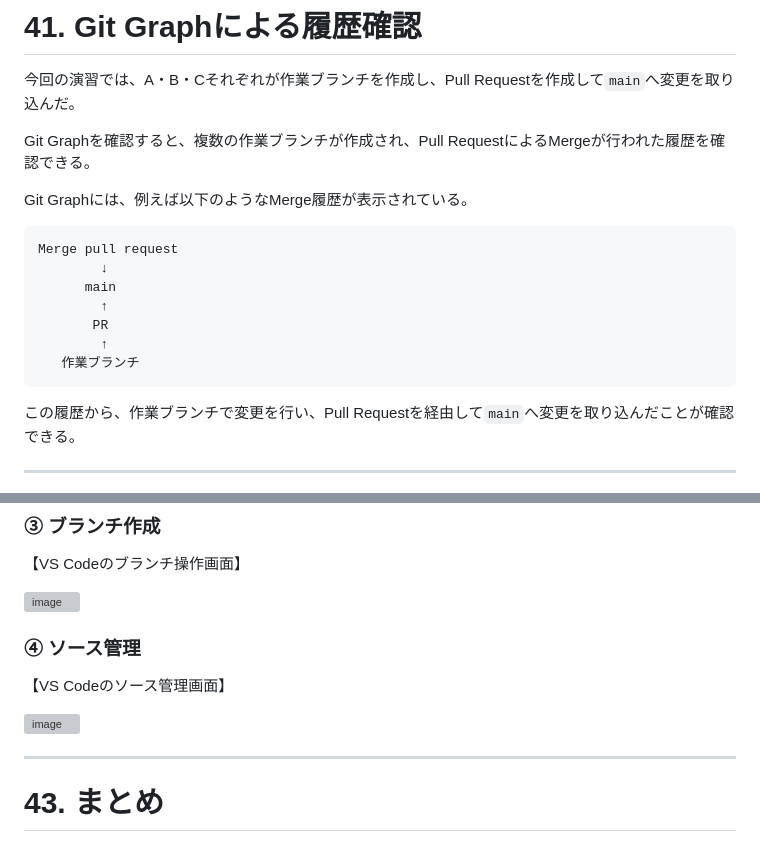
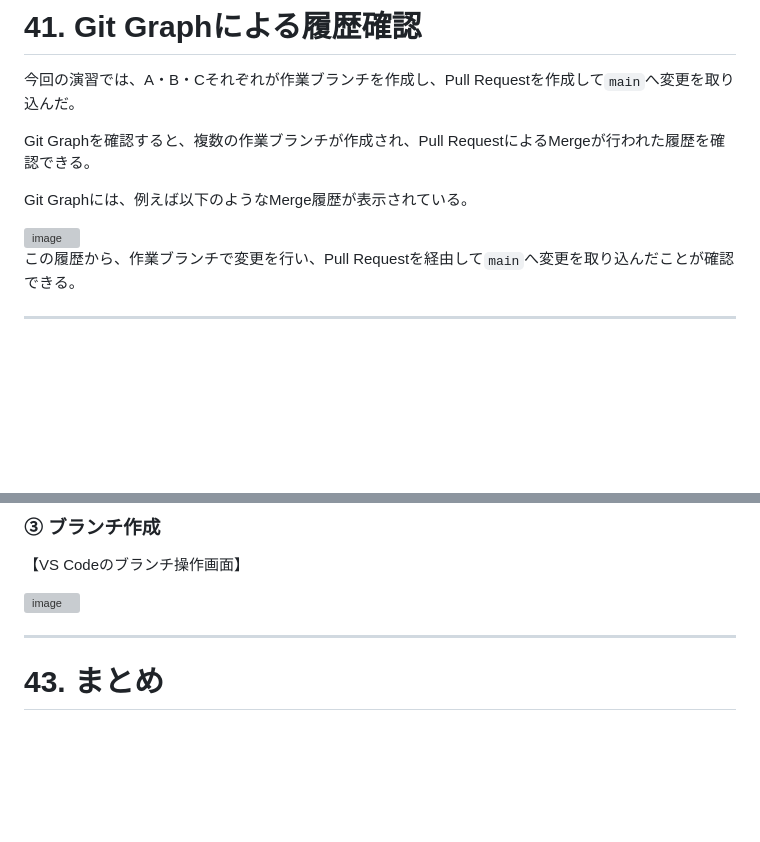
Before and after one commit to N-K-GK/Kyouyuu, a Markdown page: README.md, 2 parts joined by grey strips. Rendered like a GitHub page; blank space fills up the shorter version; grey boxes are pictures that could not be loaded.

````diff
--- a/README.md
+++ b/README.md
@@ -1044,15 +1044,7 @@ Git Graphを確認すると、複数の作業ブランチが作成され、Pull
 
 Git Graphには、例えば以下のようなMerge履歴が表示されている。
 
-```text
-Merge pull request
-        ↓
-      main
-        ↑
-       PR
-        ↑
-   作業ブランチ
-```
+<img width="467" height="520" alt="image" src="https://github.com/user-attachments/assets/99d1a3bd-91dd-4098-9667-81e6df21f4ff" />
 
 この履歴から、作業ブランチで変更を行い、Pull Requestを経由して`main`へ変更を取り込んだことが確認できる。
 
@@ -1087,13 +1079,6 @@ Merge pull request
 【VS Codeのブランチ操作画面】
 
 <img width="886" height="952" alt="image" src="https://github.com/user-attachments/assets/c3ac8cb5-aa62-4cb9-8fd2-35a471b2ffb4" />
-
-
-### ④ ソース管理
-
-【VS Codeのソース管理画面】
-
-<img width="467" height="520" alt="image" src="https://github.com/user-attachments/assets/99d1a3bd-91dd-4098-9667-81e6df21f4ff" />
 
 
 ---
````
